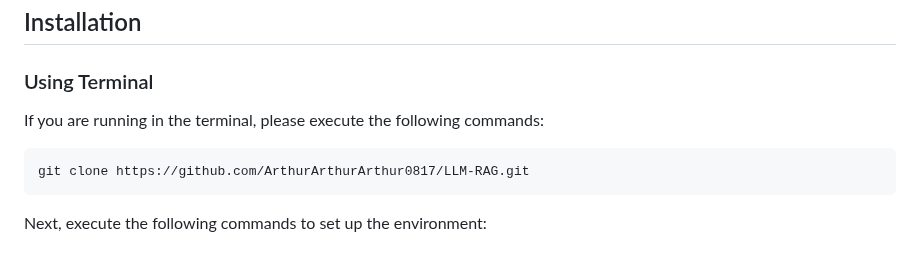
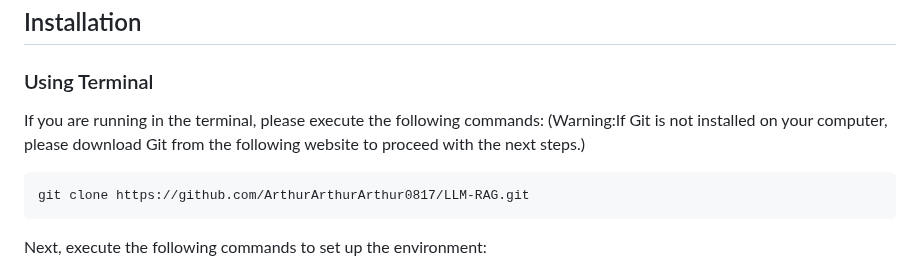
Before and after one commit to ArthurArthurArthur0817/LLM, a Markdown page: README.md, the part around the change. Rendered like a GitHub page.

```diff
--- a/README.md
+++ b/README.md
@@ -18,6 +18,7 @@ The main goal of this project is to facilitate the analysis of chemistry-related
 ### Using Terminal
 
 If you are running in the terminal, please execute the following commands:
+(Warning:If Git is not installed on your computer, please download Git from the following website to proceed with the next steps.)
 
     git clone https://github.com/ArthurArthurArthur0817/LLM-RAG.git
 
```
